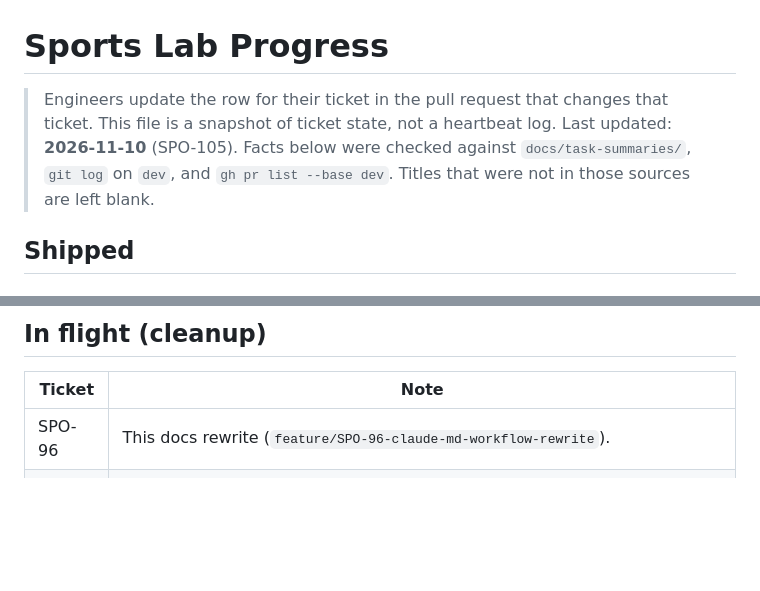
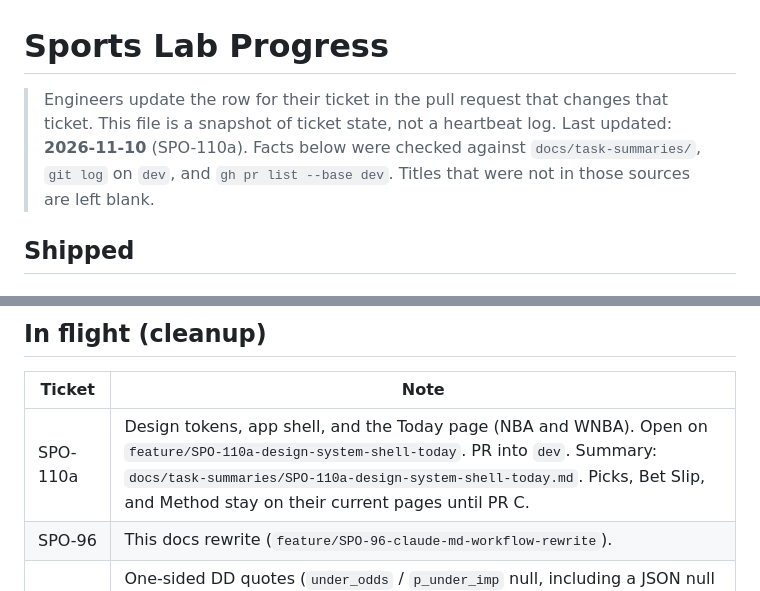
Before and after one commit to eason034056/nba-player-stats-analysis, a Markdown page: docs/progress.md, 2 parts joined by grey strips. Rendered like a GitHub page; blank space fills up the shorter version.

Commit message:
docs: record SPO-110a, the design decision, and screenshots

```diff
--- a/docs/progress.md
+++ b/docs/progress.md
@@ -1,6 +1,6 @@
 # Sports Lab Progress
 
-> Engineers update the row for their ticket in the pull request that changes that ticket. This file is a snapshot of ticket state, not a heartbeat log. Last updated: **2026-11-10** (SPO-105). Facts below were checked against `docs/task-summaries/`, `git log` on `dev`, and `gh pr list --base dev`. Titles that were not in those sources are left blank.
+> Engineers update the row for their ticket in the pull request that changes that ticket. This file is a snapshot of ticket state, not a heartbeat log. Last updated: **2026-11-10** (SPO-110a). Facts below were checked against `docs/task-summaries/`, `git log` on `dev`, and `gh pr list --base dev`. Titles that were not in those sources are left blank.
 
 ## Shipped
 
@@ -103,6 +103,7 @@ Stale pull requests the owner is closing. Not merged.
 
 | Ticket | Note |
 |---|---|
+| SPO-110a | Design tokens, app shell, and the Today page (NBA and WNBA). Open on `feature/SPO-110a-design-system-shell-today`. PR into `dev`. Summary: `docs/task-summaries/SPO-110a-design-system-shell-today.md`. Picks, Bet Slip, and Method stay on their current pages until PR C. |
 | SPO-96 | This docs rewrite (`feature/SPO-96-claude-md-workflow-rewrite`). |
 | SPO-104 | One-sided DD quotes (`under_odds` / `p_under_imp` null, including a JSON null No price; `line_is_synthetic`, `market_kind`, `uses_prior`), league-scoped team codes, and the SPO-97 schedule-index follow-ups. Lands with #36. PR #37 into `dev`. Summary: `docs/task-summaries/SPO-104-dd-one-sided-and-followups.md`. |
 | SPO-102 | Wire `PlayerDDTile` to double-double history and yes/no odds. Open on `feature/SPO-102-player-dd-tile-wiring`. Summary: `docs/task-summaries/SPO-102-player-dd-tile-wiring.md`. |
```
Also changed, not shown: docs/decisions/decision_20261110_redesign_design_system.md (added, +62 -0 lines), docs/task-summaries/SPO-110a-design-system-shell-today.md (added, +86 -0 lines), docs/task-summaries/SPO-110a-screenshots/nba-today-desktop.png (added), docs/task-summaries/SPO-110a-screenshots/nba-today-mobile.png (added), docs/task-summaries/SPO-110a-screenshots/wnba-today-desktop.png (added), docs/task-summaries/SPO-110a-screenshots/wnba-today-mobile.png (added).
